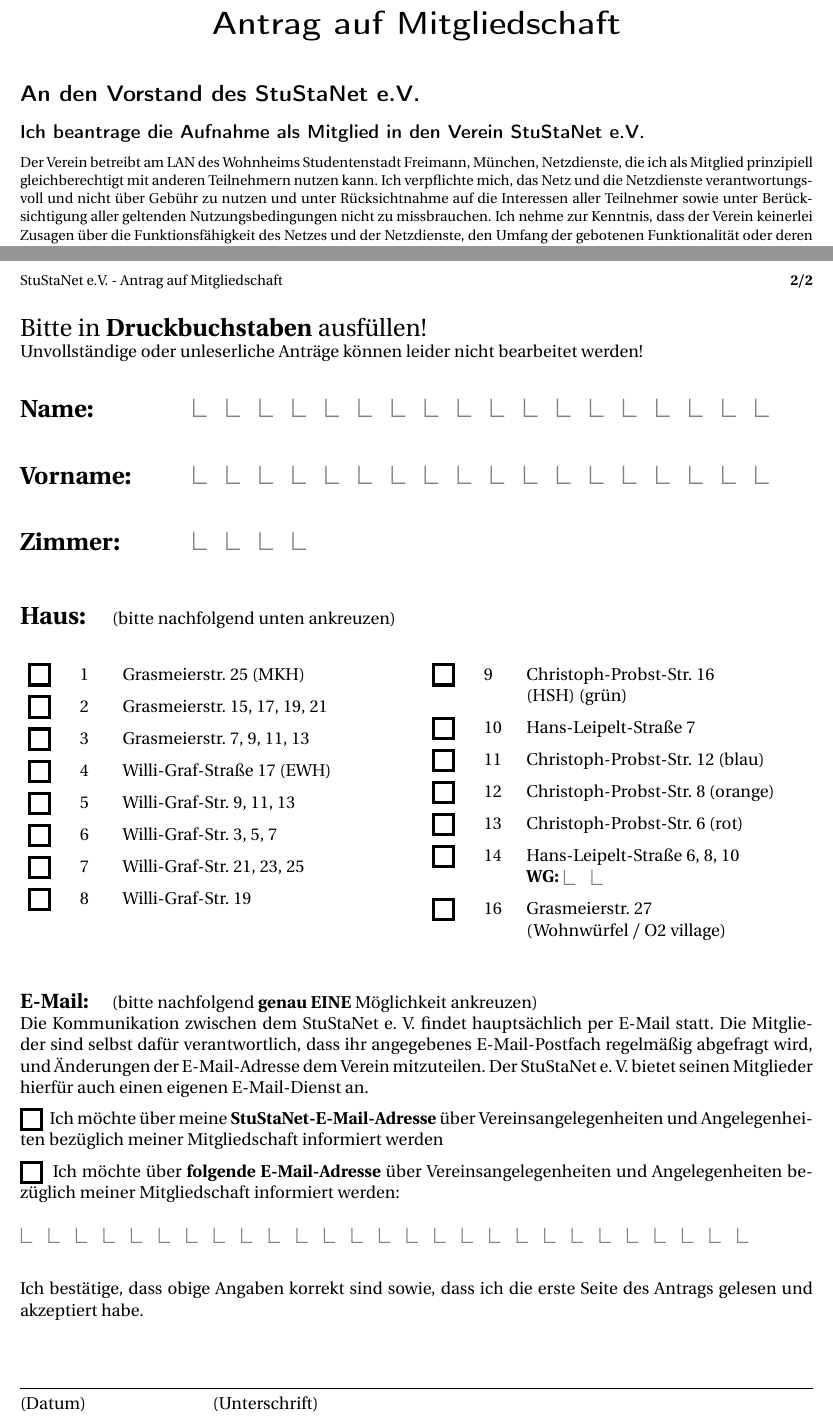
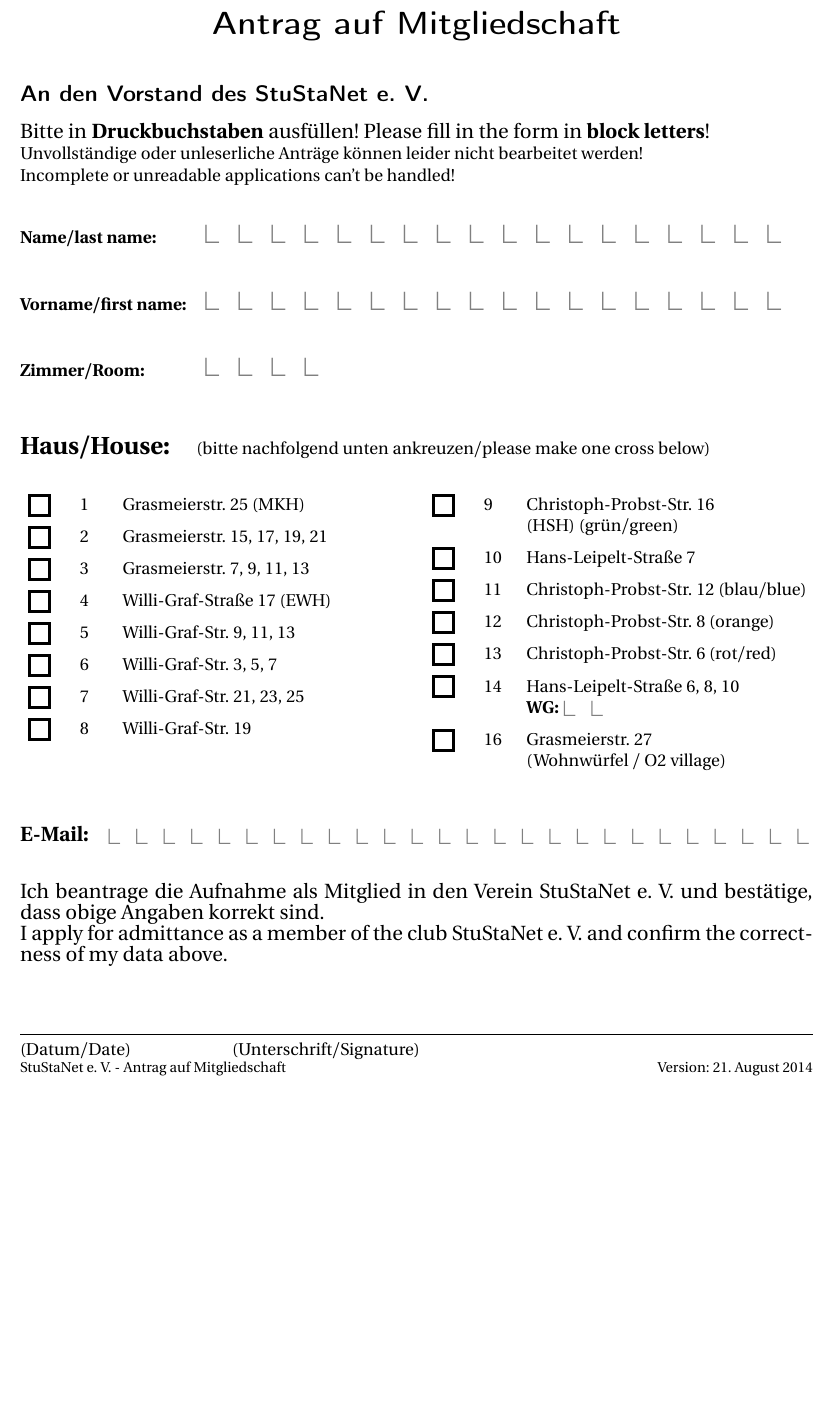
Before and after one commit to stustanet/mitgliedsantrag, a LaTeX document (mitgliedsantrag.tex): two parts of pages 1 and 2 of 2 before the commit and part of the page after it, the two joined at a grey line, cut so that both start at the same text, the shorter picture padded with empty space. Compiled offline with pdfLaTeX.

Commit message:
einseitiger Antrag

```diff
--- a/mitgliedsantrag.tex
+++ b/mitgliedsantrag.tex
@@ -65,14 +65,14 @@
 
 \fancyhf{} % clear all header and footer fields
 \rhead{\ifthenelse{\boolean{frakfamily}}{\frakfamily}{}\bfseries \thepage /\pageref*{LastPage}}
-\lhead{\ifthenelse{\boolean{frakfamily}}{\frakfamily}{}StuStaNet e.V. - Antrag auf Mitgliedschaft}
+\lhead{\ifthenelse{\boolean{frakfamily}}{\frakfamily}{}StuStaNet e. V. - Antrag auf Mitgliedschaft}
 \renewcommand{\headrulewidth}{0pt}
 \renewcommand{\footrulewidth}{0pt}
 
 \fancypagestyle{plain}{
 \fancyhf{}
-\rfoot{\ifthenelse{\boolean{frakfamily}}{\frakfamily}{}\bfseries \thepage /\pageref*{LastPage}}
-\lfoot{\ifthenelse{\boolean{frakfamily}}{\frakfamily}{}StuStaNet e.V. - Antrag auf Mitgliedschaft}
+\rfoot{\ifthenelse{\boolean{frakfamily}}{\frakfamily}{}Version: \today}
+\lfoot{\ifthenelse{\boolean{frakfamily}}{\frakfamily}{}StuStaNet e. V. - Antrag auf Mitgliedschaft}
 \renewcommand{\headrulewidth}{0pt}
 \renewcommand{\footrulewidth}{0pt}}
 
@@ -91,13 +91,11 @@
 \begin{figure}[t!]
    \centering
    \vspace{-40pt}
-   \mbox{\includegraphics[width=0.75\textwidth,keepaspectratio]{StuStaNet_Logo}\ifthenelse{\boolean{frakfamily}}{\frakfamily}{}\Huge \sffamily \textbf{e.V.}}
+   \mbox{\includegraphics[width=0.75\textwidth,keepaspectratio]{StuStaNet_Logo}\ifthenelse{\boolean{frakfamily}}{\frakfamily}{}\Huge \sffamily \textbf{e. V.}}
    \vspace{-40pt}
 \end{figure}
 
 
-\section*{An den Vorstand des StuStaNet e.V.}
+\section*{An den Vorstand des StuStaNet e. V.}
 
-\subsection*{Ich beantrage die Aufnahme als Mitglied in den Verein StuStaNet e.V.}
-\ifthenelse{\boolean{frakfamily}}{\yinipar{D}}{D}er Verein betreibt am LAN des Wohnheims Studentenstadt Freimann, München, Netzdienste, die ich als Mitglied prinzipiell gleichberechtigt mit anderen Teilnehmern nutzen kann. Ich verpflichte mich, das Netz und die Netzdienste verantwortungsvoll und nicht über Gebühr zu nutzen und unter Rücksichtnahme auf die Interessen aller Teilnehmer sowie unter Berücksichtigung aller geltenden Nutzungsbedingungen nicht zu missbrauchen. Ich nehme zur Kenntnis, dass der Verein keinerlei Zusagen über die Funktionsfähigkeit des Netzes und der Netzdienste, den Umfang der gebotenen Funktionalität oder deren Dauerhaftigkeit macht. Vielmehr ergibt sich aus dem Vereinszweck, dass das Netz und die angebotenen Netzdienste laufend Veränderungen unterliegen.
 
@@ -123,23 +109,25 @@
 
 \ifthenelse{\boolean{onlineform}}{\begin{Form}}{}
 
-\LARGE Bitte in \textbf{Druckbuchstaben} ausfüllen! \\
-\large Unvollständige oder unleserliche Anträge können leider nicht bearbeitet werden!
+	\Large Bitte in \textbf{Druckbuchstaben} ausfüllen! Please fill in the form in \textbf{block letters}!\\
+\large Unvollständige oder unleserliche Anträge können leider nicht bearbeitet werden!\\
+Incomplete or unreadable applications can't be handled!
+
 
 \vfill
 
 {\LARGE
 \begin{tabbing}
-	\hspace{7em}\=\kill
-	\bfseries Name: \>\ifthenelse{\boolean{onlineform}}
+	\hspace{7.5em}\=\kill
+        \bfseries {\large Name/last name:} \>\ifthenelse{\boolean{onlineform}}
 	{\underline{\TextField[name=name, bordercolor=white, width=.7\linewidth, borderwidth=0]{}}}
 	{\color{gray} $\rightangle \hspace{.7em} \rightangle \hspace{.7em} \rightangle \hspace{.7em} \rightangle \hspace{.7em} \rightangle \hspace{.7em} \rightangle \hspace{.7em} \rightangle \hspace{.7em} \rightangle \hspace{.7em} \rightangle \hspace{.7em} \rightangle \hspace{.7em} \rightangle \hspace{.7em} \rightangle \hspace{.7em} \rightangle \hspace{.7em} \rightangle \hspace{.7em} \rightangle \hspace{.7em} \rightangle \hspace{.7em} \rightangle \hspace{.7em} \rightangle$} \\
-	\\
-	\bfseries Vorname: \>\ifthenelse{\boolean{onlineform}}
+        \\
+        \bfseries {\large Vorname/first name:} \>\ifthenelse{\boolean{onlineform}}
 	{\underline{\TextField[name=vorname, bordercolor=white, width=.7\linewidth, borderwidth=0]{}}}
 	{\color{gray} $\rightangle \hspace{.7em} \rightangle \hspace{.7em} \rightangle \hspace{.7em} \rightangle \hspace{.7em} \rightangle \hspace{.7em} \rightangle \hspace{.7em} \rightangle \hspace{.7em} \rightangle \hspace{.7em} \rightangle \hspace{.7em} \rightangle \hspace{.7em} \rightangle \hspace{.7em} \rightangle \hspace{.7em} \rightangle \hspace{.7em} \rightangle \hspace{.7em} \rightangle \hspace{.7em} \rightangle \hspace{.7em} \rightangle \hspace{.7em} \rightangle$} \\
 	\\
-	\bfseries Zimmer: \>\ifthenelse{\boolean{onlineform}}
+        \bfseries {\large Zimmer/Room:} \>\ifthenelse{\boolean{onlineform}}
 	{\underline {\TextField[name=zimmer, bordercolor=white, width=2.4em, maxlen=4, borderwidth=0]{}}}
 	{\color{gray} $\rightangle \hspace{.7em} \rightangle \hspace{.7em} \rightangle \hspace{.7em} \rightangle$} \\
 \end{tabbing}
@@ -148,7 +136,7 @@
 
 \vfill
 
-\LARGE \textbf{Haus:} \hspace*{10pt} \large{(bitte nachfolgend unten ankreuzen)} \\
+\LARGE \textbf{Haus/House:} \hspace*{10pt} \large{(bitte nachfolgend unten ankreuzen/please make one cross below)} \\
 \vspace{-10pt}
 
 {\large
@@ -166,12 +154,13 @@
 	\myRadioBox \> 7 \> Willi-Graf-Str. 21, 23, 25 \\
 	\myRadioBox \> 8 \> Willi-Graf-Str. 19 \\
 	\\
+	\\
 	\myRadioBox \> 9 \> Christoph-Probst-Str. 16\\
-		\> \>(HSH) (grün)\\
+		\> \>(HSH) (grün/green)\\
 	\myRadioBox \> 10 \> Hans-Leipelt-Straße 7 \\
-	\myRadioBox \> 11 \> Christoph-Probst-Str. 12 (blau) \\
+	\myRadioBox \> 11 \> Christoph-Probst-Str. 12 (blau/blue) \\
 	\myRadioBox \> 12 \> Christoph-Probst-Str. 8 (orange) \\
-	\myRadioBox \> 13 \> Christoph-Probst-Str. 6 (rot) \\
+	\myRadioBox \> 13 \> Christoph-Probst-Str. 6 (rot/red) \\
 	\myRadioBox \> 14 \> Hans-Leipelt-Straße 6, 8, 10 \\
 	\> \>\ifthenelse{\boolean{onlineform}}
 		{\textbf{WG:} \mbox{\underline{\TextField[name=wg, bordercolor=white, width=2em, maxlen=2, borderwidth=0]{ }}}}
@@ -186,30 +175,35 @@
 
 \vfill
 
-{\Large\textbf{E-Mail:}} \hspace*{10pt} \large{(bitte nachfolgend \textbf{genau EINE} Möglichkeit ankreuzen)} \\
-Die Kommunikation zwischen dem StuStaNet e. V. findet hauptsächlich per E-Mail statt. Die Mitglieder sind selbst dafür verantwortlich, dass ihr angegebenes E-Mail-Postfach regelmäßig abgefragt wird, und Änderungen der E-Mail-Adresse dem Verein mitzuteilen. Der StuStaNet e. V. bietet seinen Mitglieder hierfür auch einen eigenen E-Mail-Dienst an.\\
-	\myRadioBoxMail Ich möchte über meine \textbf{StuStaNet-E-Mail-Adresse} über Vereinsangelegenheiten und Angelegenheiten bezüglich meiner Mitgliedschaft informiert werden\\
-	\myRadioBoxMail Ich möchte über \textbf{folgende E-Mail-Adresse} über Vereinsangelegenheiten und Angelegenheiten bezüglich meiner Mitgliedschaft informiert werden:\\
-
+%{\Large\textbf{E-Mail:}} \hspace*{10pt} \large{(bitte nachfolgend \textbf{genau EINE} Möglichkeit ankreuzen)} \\
+%Die Kommunikation zwischen dem StuStaNet e. V. findet hauptsächlich per E-Mail statt. Die Mitglieder sind selbst dafür verantwortlich, dass ihr angegebenes E-Mail-Postfach regelmäßig abgefragt wird, und Änderungen der E-Mail-Adresse dem Verein mitzuteilen. Der StuStaNet e. V. bietet seinen Mitglieder hierfür auch einen eigenen E-Mail-Dienst an.\\
+%	\myRadioBoxMail Ich möchte über meine \textbf{StuStaNet-E-Mail-Adresse} über Vereinsangelegenheiten und Angelegenheiten bezüglich meiner Mitgliedschaft informiert werden\\
+%	\myRadioBoxMail Ich möchte über \textbf{folgende E-Mail-Adresse} über Vereinsangelegenheiten und Angelegenheiten bezüglich meiner Mitgliedschaft informiert werden:\\
+%\begin{tabbing}
 {\Large
-\ifthenelse{\boolean{onlineform}}
+	\bfseries E-Mail: \hspace{.5em} \ifthenelse{\boolean{onlineform}}
 	{\mbox{\underline{\TextField[name=email, bordercolor=white, width=.8\linewidth, borderwidth=0]{ }}}}
-	{{\raisebox{-0.15em}{\color{gray} $\rightangle \hspace{.7em} \rightangle \hspace{.7em} \rightangle \hspace{.7em} \rightangle \hspace{.7em} \rightangle \hspace{.7em} \rightangle \hspace{.7em} \rightangle \hspace{.7em} \rightangle \hspace{.7em} \rightangle \hspace{.7em} \rightangle \hspace{.7em} \rightangle \hspace{.7em} \rightangle \hspace{.7em} \rightangle \hspace{.7em} \rightangle \hspace{.7em} \rightangle \hspace{.7em} \rightangle \hspace{.7em} \rightangle \hspace{.7em} \rightangle \hspace{.7em} \rightangle \hspace{.7em} \rightangle \hspace{.7em} \rightangle \hspace{.7em} \rightangle \hspace{.7em} \rightangle \hspace{.7em} \rightangle \hspace{.7em} \rightangle \hspace{.7em} \rightangle \hspace{.7em} \rightangle$}}} \\
+	{{\raisebox{-0.15em}{\color{gray} $\rightangle \hspace{.7em} \rightangle \hspace{.7em} \rightangle \hspace{.7em} \rightangle \hspace{.7em} \rightangle \hspace{.7em} \rightangle \hspace{.7em} \rightangle \hspace{.7em} \rightangle \hspace{.7em} \rightangle \hspace{.7em} \rightangle \hspace{.7em} \rightangle \hspace{.7em} \rightangle \hspace{.7em} \rightangle \hspace{.7em} \rightangle \hspace{.7em} \rightangle \hspace{.7em} \rightangle \hspace{.7em} \rightangle \hspace{.7em} \rightangle \hspace{.7em} \rightangle \hspace{.7em} \rightangle \hspace{.7em} \rightangle \hspace{.7em} \rightangle \hspace{.7em} \rightangle \hspace{.7em} \rightangle \hspace{.7em} \rightangle \hspace{.7em} \rightangle$}}} \\
 }
-
+%\end{tabbing}
 \ifthenelse{\boolean{onlineform}}{\end{Form}}{}
 
 \vfill
-Ich bestätige, dass obige Angaben korrekt sind sowie, dass ich die erste Seite des Antrags gelesen und akzeptiert habe.
+%Ich bestätige, dass obige Angaben korrekt sind sowie, dass ich die erste Seite des Antrags gelesen und akzeptiert habe.
+
+
+{\Large Ich beantrage die Aufnahme als Mitglied in den Verein StuStaNet e. V. und bestätige, dass obige Angaben korrekt sind.\\
+I apply for admittance as a member of the club StuStaNet e. V. and confirm the correctness of my data above.}
+
 \vspace{3em}
 
 \hrulefill \\
-(Datum) \hfill (Unterschrift) \hspace{\stretch{4}}
+(Datum/Date) \hfill (Unterschrift/Signature) \hspace{\stretch{4}}
 
 \vfill
 
 \enlargethispage{40pt}
 
-\hfill Version: \today
+%\hfill Version: \today
 
 \end{document}
```
Also changed, not shown: mitgliedsantrag.tex (22 more changed lines).
